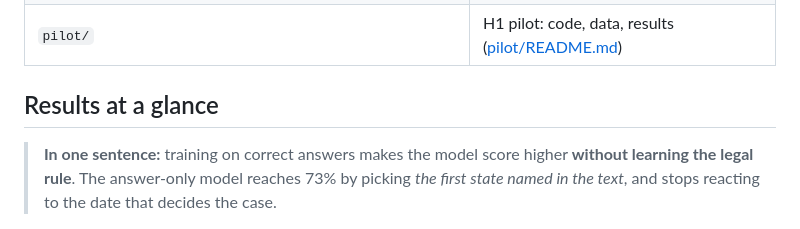
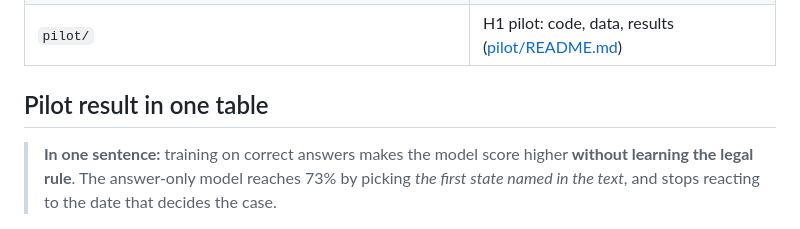
Before and after one commit to mert-ayv/right-outcome-wrong-reasons, a Markdown page: README.md, the part around the change. GitHub-like rendering.

Commit message:
README: restore the section header "Pilot result in one table"
Co-Authored-By: Claude Opus 5.5 <noreply@anthropic.com>

```diff
--- a/README.md
+++ b/README.md
@@ -95,7 +95,7 @@ flowchart LR
 | `Expose_CodeX_Stanford_Ayvazoglu.pdf`, `expose/expose.tex` | first version, written for the CodeX Stanford scholarship call |
 | `pilot/` | H1 pilot: code, data, results ([pilot/README.md](pilot/README.md)) |
 
-## Results at a glance
+## Pilot result in one table
 
 > **In one sentence:** training on correct answers makes the model score higher **without learning
 > the legal rule**. The answer-only model reaches 73% by picking *the first state named in the text*,
```
